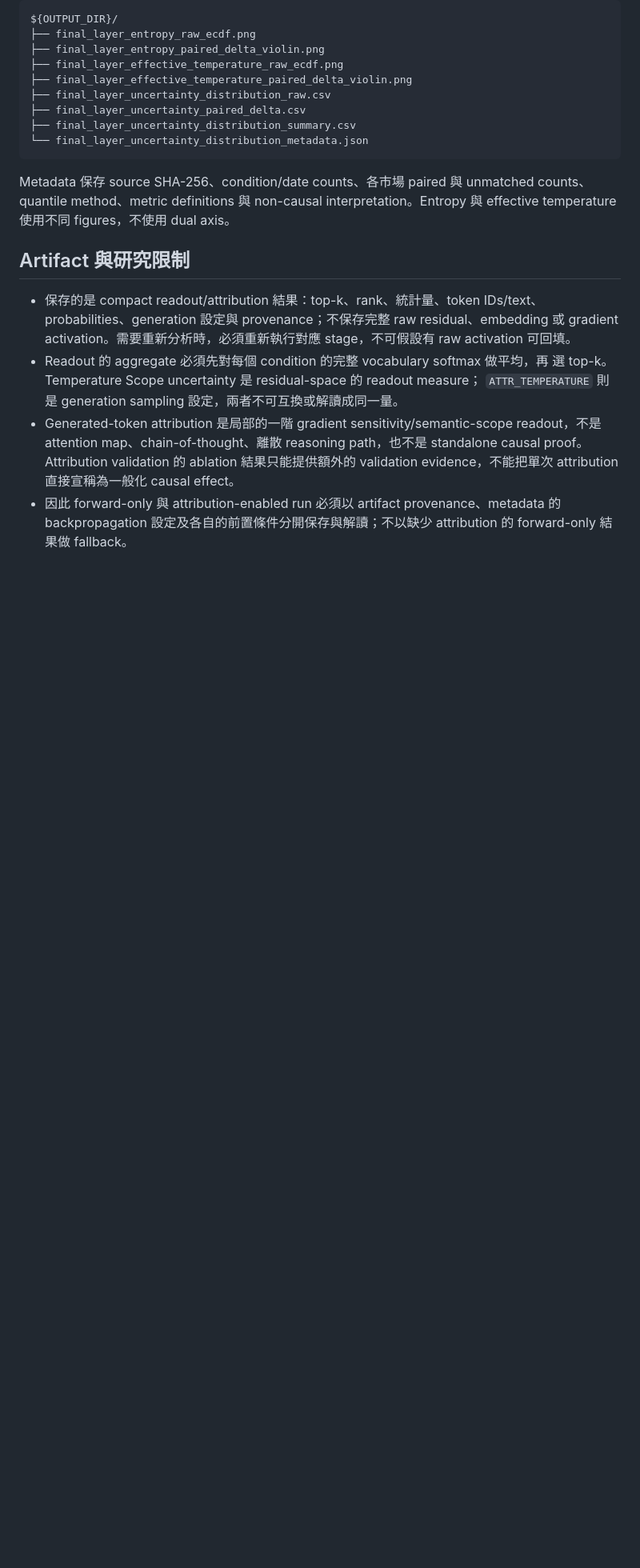
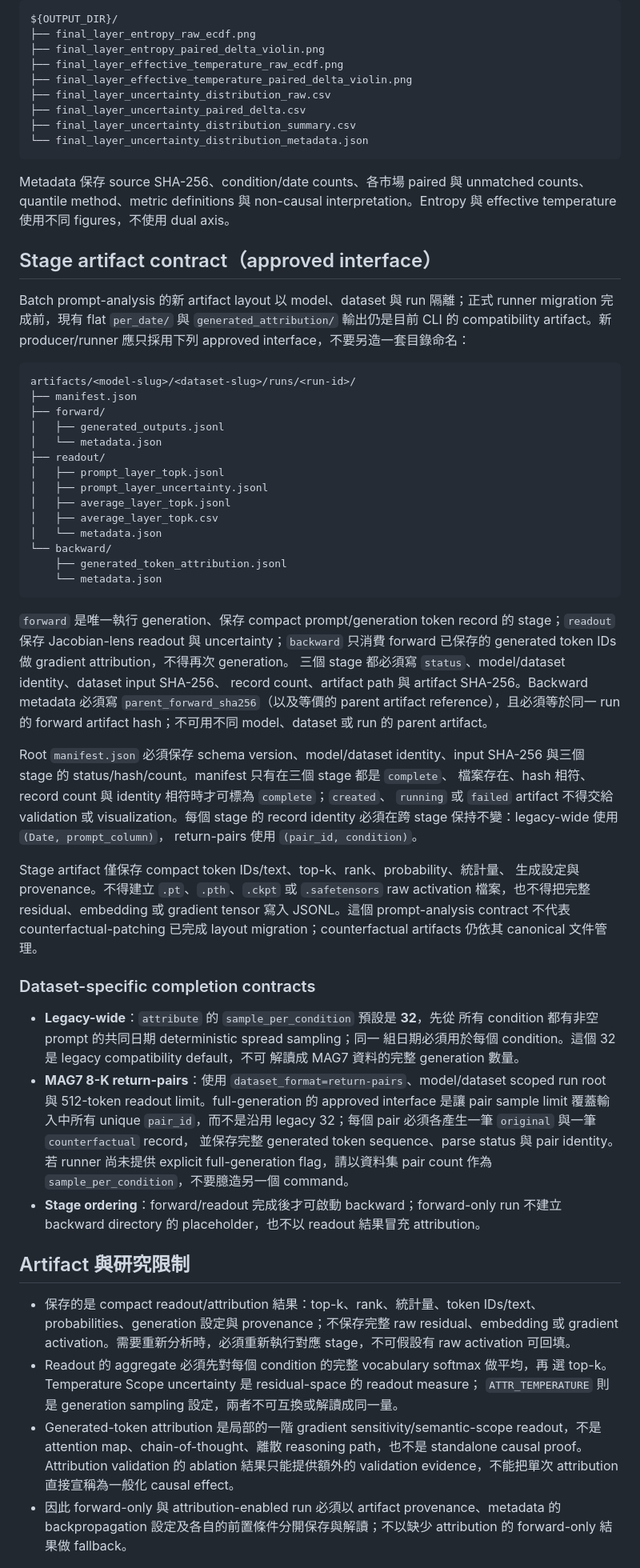
Before and after one commit to novis10813/llm-bias, a Markdown page: docs/prompt-analysis-reproducibility.md, the part around one of its changes. Shown at 80% size. Rendered like a GitHub page; blank space fills up the shorter version.

````diff
--- a/docs/prompt-analysis-reproducibility.md
+++ b/docs/prompt-analysis-reproducibility.md
@@ -338,6 +338,67 @@ Metadata 保存 source SHA-256、condition/date counts、各市場 paired 與 un
 quantile method、metric definitions 與 non-causal interpretation。Entropy 與 effective
 temperature 使用不同 figures，不使用 dual axis。
 
+## Stage artifact contract（approved interface）
+
+Batch prompt-analysis 的新 artifact layout 以 model、dataset 與 run 隔離；正式
+runner migration 完成前，現有 flat `per_date/` 與 `generated_attribution/`
+輸出仍是目前 CLI 的 compatibility artifact。新 producer/runner 應只採用下列
+approved interface，不要另造一套目錄命名：
+
+```text
+artifacts/<model-slug>/<dataset-slug>/runs/<run-id>/
+├── manifest.json
+├── forward/
+│   ├── generated_outputs.jsonl
+│   └── metadata.json
+├── readout/
+│   ├── prompt_layer_topk.jsonl
+│   ├── prompt_layer_uncertainty.jsonl
+│   ├── average_layer_topk.jsonl
+│   ├── average_layer_topk.csv
+│   └── metadata.json
+└── backward/
+    ├── generated_token_attribution.jsonl
+    └── metadata.json
+```
+
+`forward` 是唯一執行 generation、保存 compact prompt/generation token record 的
+stage；`readout` 保存 Jacobian-lens readout 與 uncertainty；`backward` 只消費
+forward 已保存的 generated token IDs 做 gradient attribution，不得再次 generation。
+三個 stage 都必須寫 `status`、model/dataset identity、dataset input SHA-256、
+record count、artifact path 與 artifact SHA-256。Backward metadata 必須寫
+`parent_forward_sha256`（以及等價的 parent artifact reference），且必須等於同一
+run 的 forward artifact hash；不可用不同 model、dataset 或 run 的 parent artifact。
+
+Root `manifest.json` 必須保存 schema version、model/dataset identity、input SHA-256
+與三個 stage 的 status/hash/count。manifest 只有在三個 stage 都是 `complete`、
+檔案存在、hash 相符、record count 與 identity 相符時才可標為 `complete`；`created`、
+`running` 或 `failed` artifact 不得交給 validation 或 visualization。每個 stage
+的 record identity 必須在跨 stage 保持不變：legacy-wide 使用 `(Date, prompt_column)`，
+return-pairs 使用 `(pair_id, condition)`。
+
+Stage artifact 僅保存 compact token IDs/text、top-k、rank、probability、統計量、
+生成設定與 provenance。不得建立 `.pt`、`.pth`、`.ckpt` 或 `.safetensors` raw
+activation 檔案，也不得把完整 residual、embedding 或 gradient tensor 寫入
+JSONL。這個 prompt-analysis contract 不代表 counterfactual-patching 已完成
+layout migration；counterfactual artifacts 仍依其 canonical 文件管理。
+
+### Dataset-specific completion contracts
+
+- **Legacy-wide**：`attribute` 的 `sample_per_condition` 預設是 **32**，先從
+  所有 condition 都有非空 prompt 的共同日期 deterministic spread sampling；同一
+  組日期必須用於每個 condition。這個 32 是 legacy compatibility default，不可
+  解讀成 MAG7 資料的完整 generation 數量。
+- **MAG7 8-K return-pairs**：使用 `dataset_format=return-pairs`、model/dataset
+  scoped run root 與 512-token readout limit。full-generation 的 approved
+  interface 是讓 pair sample limit 覆蓋輸入中所有 unique `pair_id`，而不是沿用
+  legacy 32；每個 pair 必須各產生一筆 `original` 與一筆 `counterfactual` record，
+  並保存完整 generated token sequence、parse status 與 pair identity。若 runner
+  尚未提供 explicit full-generation flag，請以資料集 pair count 作為
+  `sample_per_condition`，不要臆造另一個 command。
+- **Stage ordering**：forward/readout 完成後才可啟動 backward；forward-only run
+  不建立 backward directory 的 placeholder，也不以 readout 結果冒充 attribution。
+
 ## Artifact 與研究限制
 
 - 保存的是 compact readout/attribution 結果：top-k、rank、統計量、token IDs/text、
````
Also changed, not shown: other parts of docs/prompt-analysis-reproducibility.md (+17 -0 lines), README.md (+14 -1 lines).
